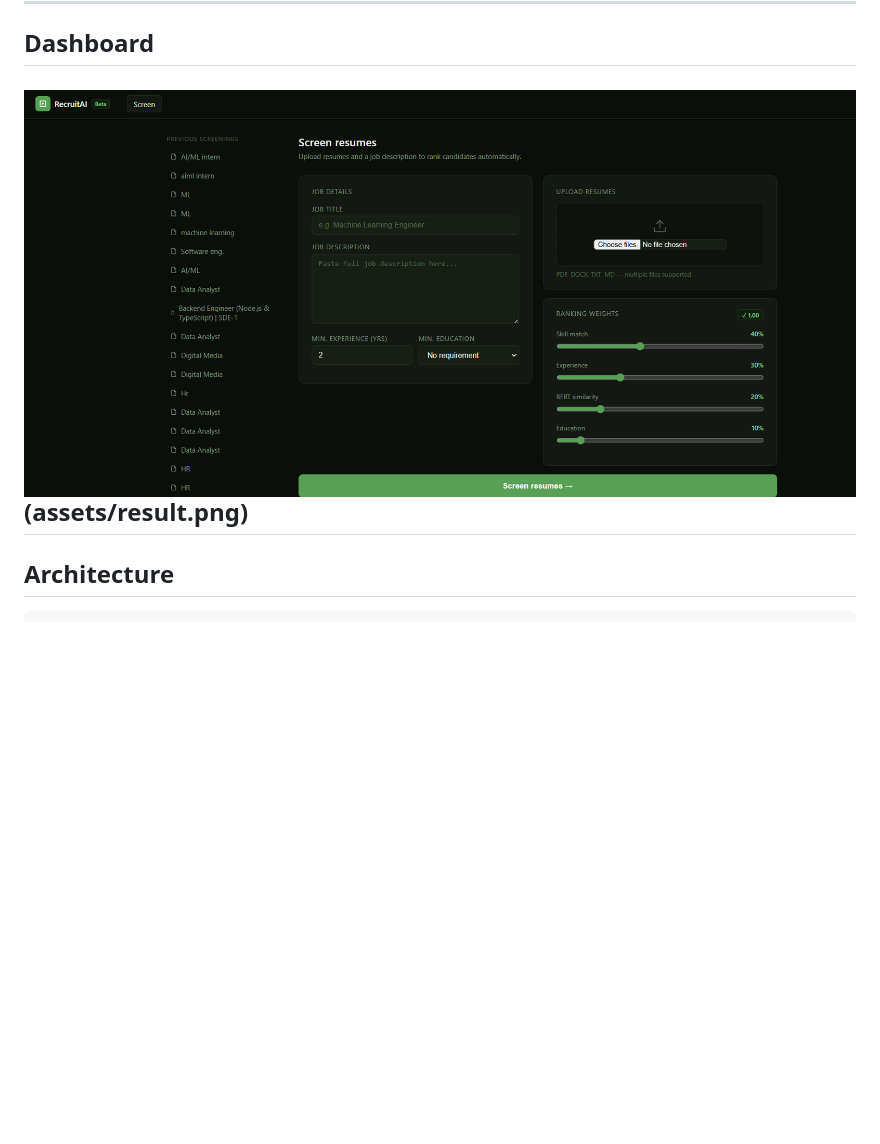
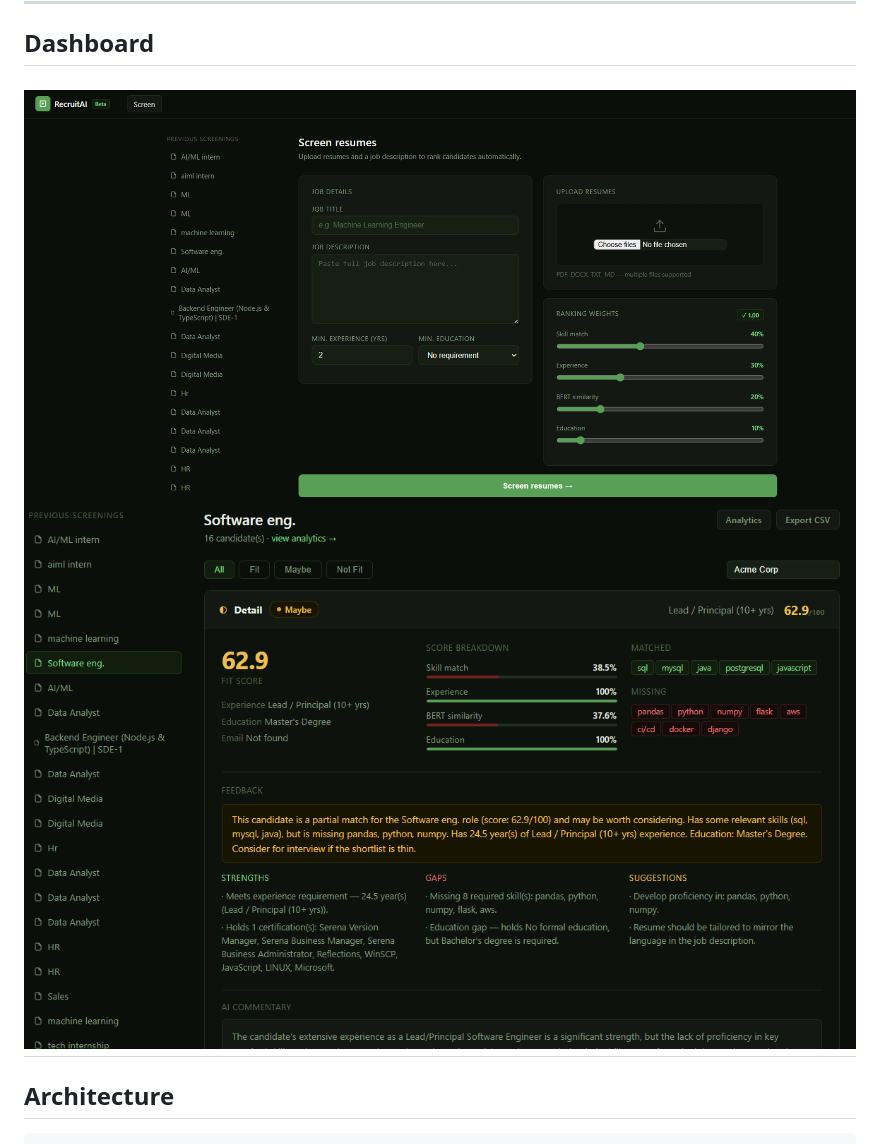
Before and after one commit to Akshat023/resume-screening-system, a Markdown page: README.md, the part around the change. Rendered like a GitHub page; blank space fills up the shorter version.

Commit message:
Updated README with dashboard and result png

```diff
--- a/README.md
+++ b/README.md
@@ -7,7 +7,8 @@ An AI-powered Applicant Tracking System (ATS) that automatically screens resumes
 ## Dashboard
 
 <!-- Paste dashboard screenshot here -->
-![Dashboard Screenshot](assets/dashboard.png)(assets/result.png)
+![Dashboard Screenshot](assets/dashboard.png)
+![Dashboard Screenshot](assets/result.png)
 ---
 
 ## Architecture
```
